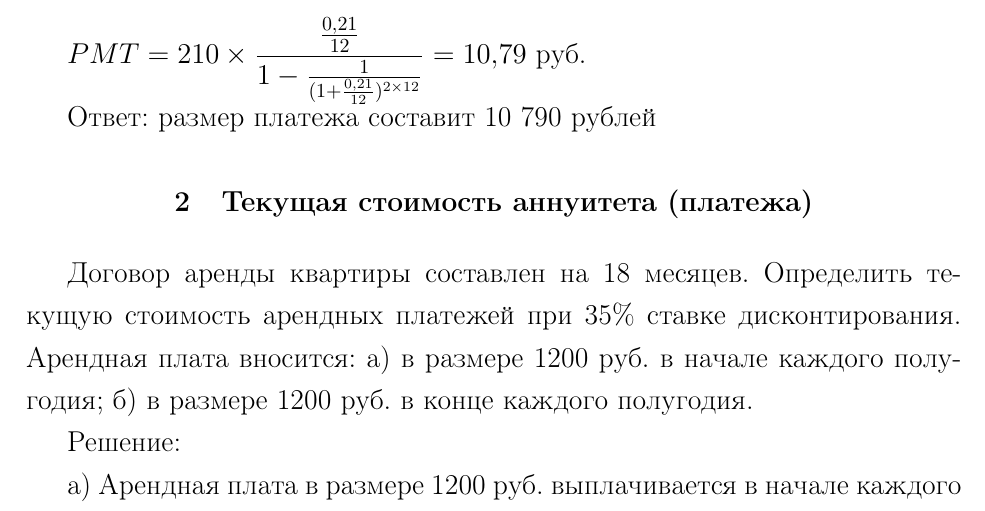
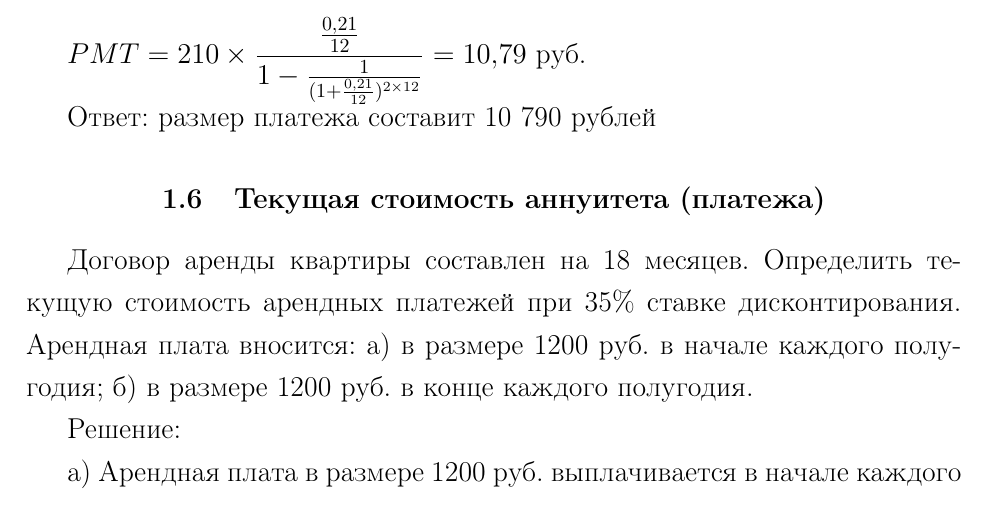
Before and after one commit to kuznetsov2/realty-economics, a LaTeX document (Main.tex, which reads 1glava.tex): part of page 6 of 11, cut so that both start at the same text. Compiled offline with pdfLaTeX.

Commit message:
txs auto checkin

```diff
--- a/1glava.tex
+++ b/1glava.tex
@@ -93,7 +93,7 @@ $ PMT =210 \times\dfrac{\frac{0,21}{12}}{1-\frac{1}{(1+\frac{0,21}{12})^{2 \time
 
 Ответ: размер платежа составит 10 790 рублей
 
-\section{Текущая стоимость аннуитета (платежа)}
+\subsection{Текущая стоимость аннуитета (платежа)}
 
 Договор аренды квартиры составлен на 18 месяцев. Определить текущую стоимость арендных платежей при 35\% ставке дисконтирования. Арендная плата вносится: а) в размере 1200 руб. в начале каждого полугодия; б) в размере 1200 руб. в конце каждого полугодия.
 
```
